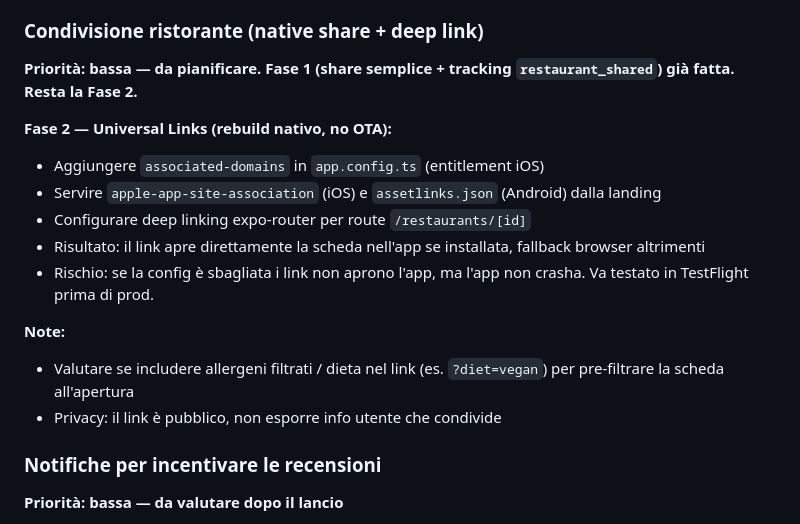
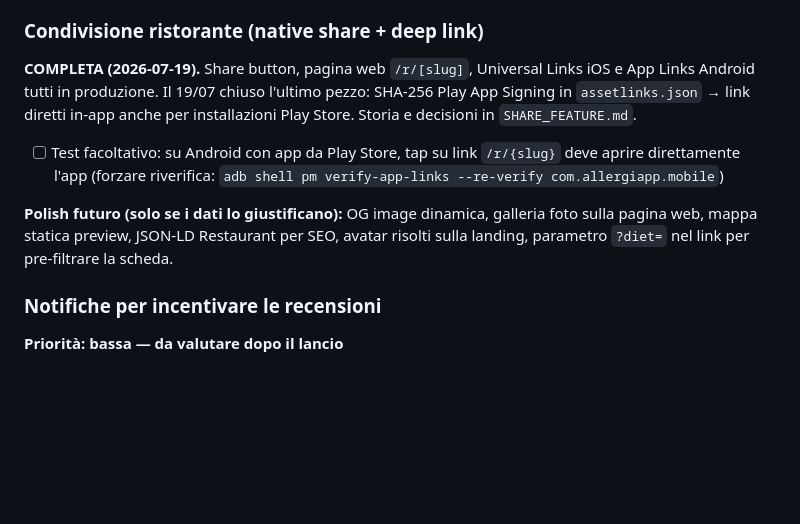
Before and after one commit to looklight/allergiapp, a Markdown page: TODO.md, the part around the change. Drawn GitHub-style; blank space fills up the shorter version.

```diff
--- a/TODO.md
+++ b/TODO.md
@@ -134,18 +134,11 @@ Distinzione tra ristoranti base (aggiunti dalla community) e ristoranti premium
 - Valutare se `is_premium` viene dato con il claim o separatamente (es. freemium: claim gratuito, feature premium a pagamento)
 
 ### Condivisione ristorante (native share + deep link)
-**Priorità: bassa — da pianificare. Fase 1 (share semplice + tracking `restaurant_shared`) già fatta. Resta la Fase 2.**
+**COMPLETA (2026-07-19).** Share button, pagina web `/r/[slug]`, Universal Links iOS e App Links Android tutti in produzione. Il 19/07 chiuso l'ultimo pezzo: SHA-256 Play App Signing in `assetlinks.json` → link diretti in-app anche per installazioni Play Store. Storia e decisioni in `SHARE_FEATURE.md`.
 
-**Fase 2 — Universal Links (rebuild nativo, no OTA):**
-- Aggiungere `associated-domains` in `app.config.ts` (entitlement iOS)
-- Servire `apple-app-site-association` (iOS) e `assetlinks.json` (Android) dalla landing
-- Configurare deep linking expo-router per route `/restaurants/[id]`
-- Risultato: il link apre direttamente la scheda nell'app se installata, fallback browser altrimenti
-- Rischio: se la config è sbagliata i link non aprono l'app, ma l'app non crasha. Va testato in TestFlight prima di prod.
+- [ ] Test facoltativo: su Android con app da Play Store, tap su link `/r/{slug}` deve aprire direttamente l'app (forzare riverifica: `adb shell pm verify-app-links --re-verify com.allergiapp.mobile`)
 
-**Note:**
-- Valutare se includere allergeni filtrati / dieta nel link (es. `?diet=vegan`) per pre-filtrare la scheda all'apertura
-- Privacy: il link è pubblico, non esporre info utente che condivide
+**Polish futuro (solo se i dati lo giustificano):** OG image dinamica, galleria foto sulla pagina web, mappa statica preview, JSON-LD Restaurant per SEO, avatar risolti sulla landing, parametro `?diet=` nel link per pre-filtrare la scheda.
 
 ### Notifiche per incentivare le recensioni
 **Priorità: bassa — da valutare dopo il lancio**
```
Also changed, not shown: SHARE_FEATURE.md (+4 -18 lines).
